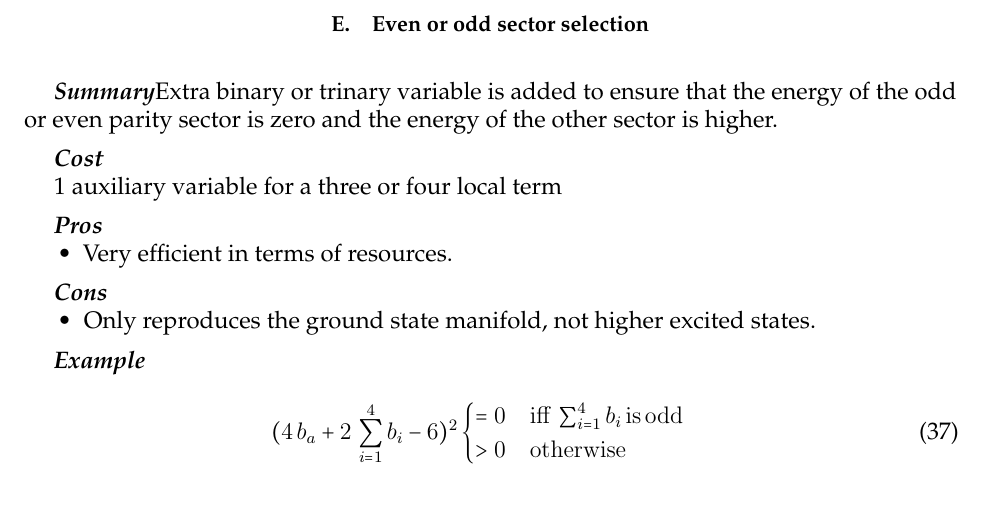
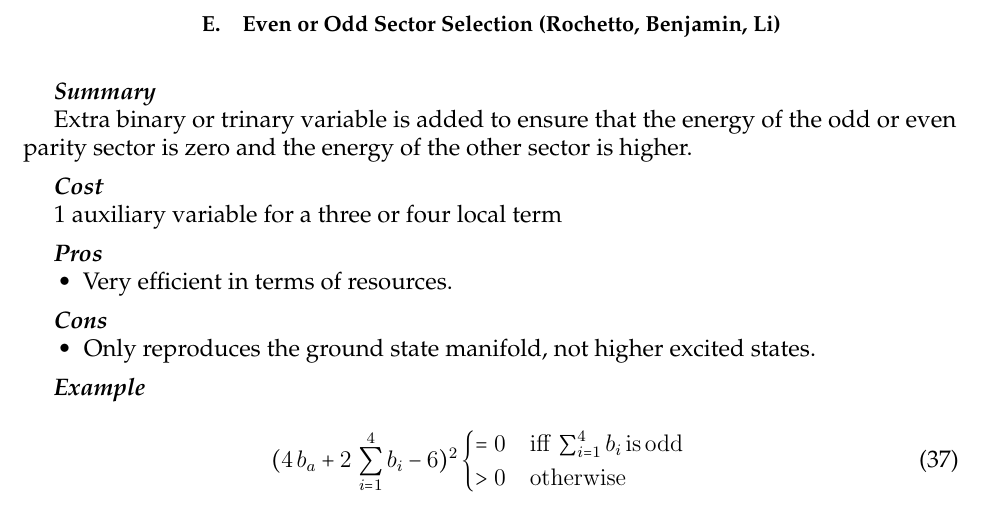
Before and after one commit to HPQC-LABS/Book_About_Quadratization, a LaTeX paper (k-local-review.tex): part of page 11 of 65, cut at the place of the change. Compiled offline with pdfLaTeX.

Commit message:
cosmetic improvements to Rochetto, Benjamin, Li section (pg 11)

```diff
--- a/k-local-review.tex
+++ b/k-local-review.tex
@@ -964,9 +964,10 @@ with $a=1$.
 \newpage
 
 
-\subsection{Even or odd sector selection}
-
-\summarysec
+\subsection{Even or Odd Sector Selection (Rochetto, Benjamin, Li)}
+
+\summarysec
+
 Extra binary or trinary variable is added to ensure that the energy of the odd or even parity sector is zero and the energy of the other sector is higher.
 
 \costsec
```
